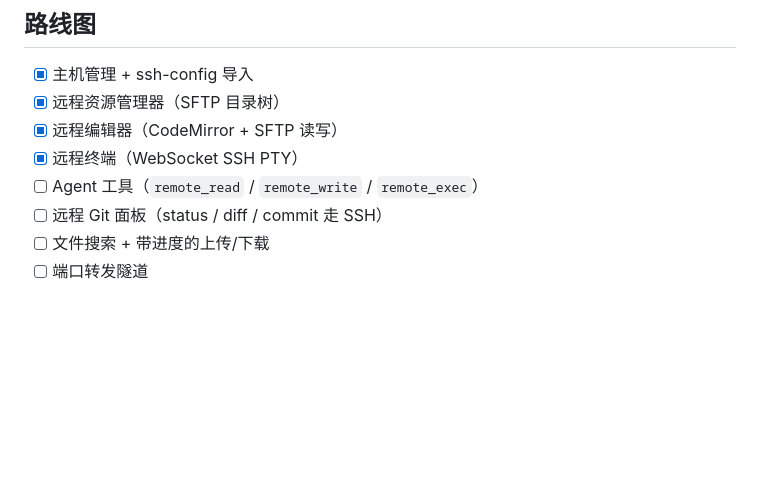
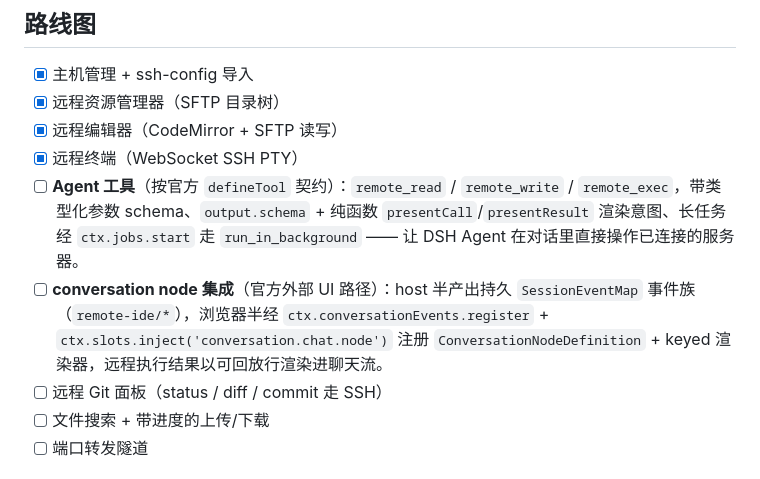
Before and after one commit to harryopo/dsh-cloud-workspaces, a Markdown page: README.zh-CN.md, the part around the change. GitHub-like rendering; blank space fills up the shorter version.

```diff
--- a/README.zh-CN.md
+++ b/README.zh-CN.md
@@ -99,7 +99,8 @@ dsh web
 - [x] 远程资源管理器（SFTP 目录树）
 - [x] 远程编辑器（CodeMirror + SFTP 读写）
 - [x] 远程终端（WebSocket SSH PTY）
-- [ ] Agent 工具（`remote_read` / `remote_write` / `remote_exec`）
+- [ ] **Agent 工具**（按官方 `defineTool` 契约）：`remote_read` / `remote_write` / `remote_exec`，带类型化参数 schema、`output.schema` + 纯函数 `presentCall`/`presentResult` 渲染意图、长任务经 `ctx.jobs.start` 走 `run_in_background` —— 让 DSH Agent 在对话里直接操作已连接的服务器。
+- [ ] **conversation node 集成**（官方外部 UI 路径）：host 半产出持久 `SessionEventMap` 事件族（`remote-ide/*`），浏览器半经 `ctx.conversationEvents.register` + `ctx.slots.inject('conversation.chat.node')` 注册 `ConversationNodeDefinition` + keyed 渲染器，远程执行结果以可回放行渲染进聊天流。
 - [ ] 远程 Git 面板（status / diff / commit 走 SSH）
 - [ ] 文件搜索 + 带进度的上传/下载
 - [ ] 端口转发隧道
```
Also changed, not shown: README.md (+2 -1 lines).
